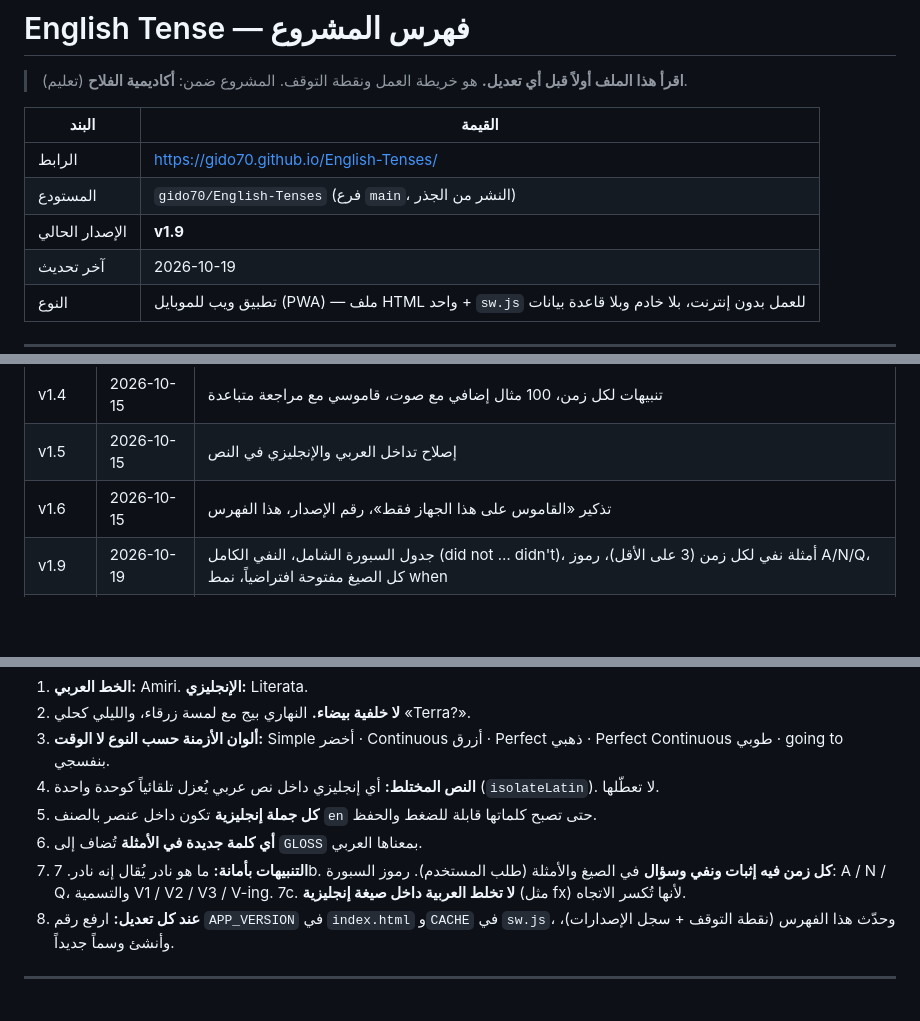
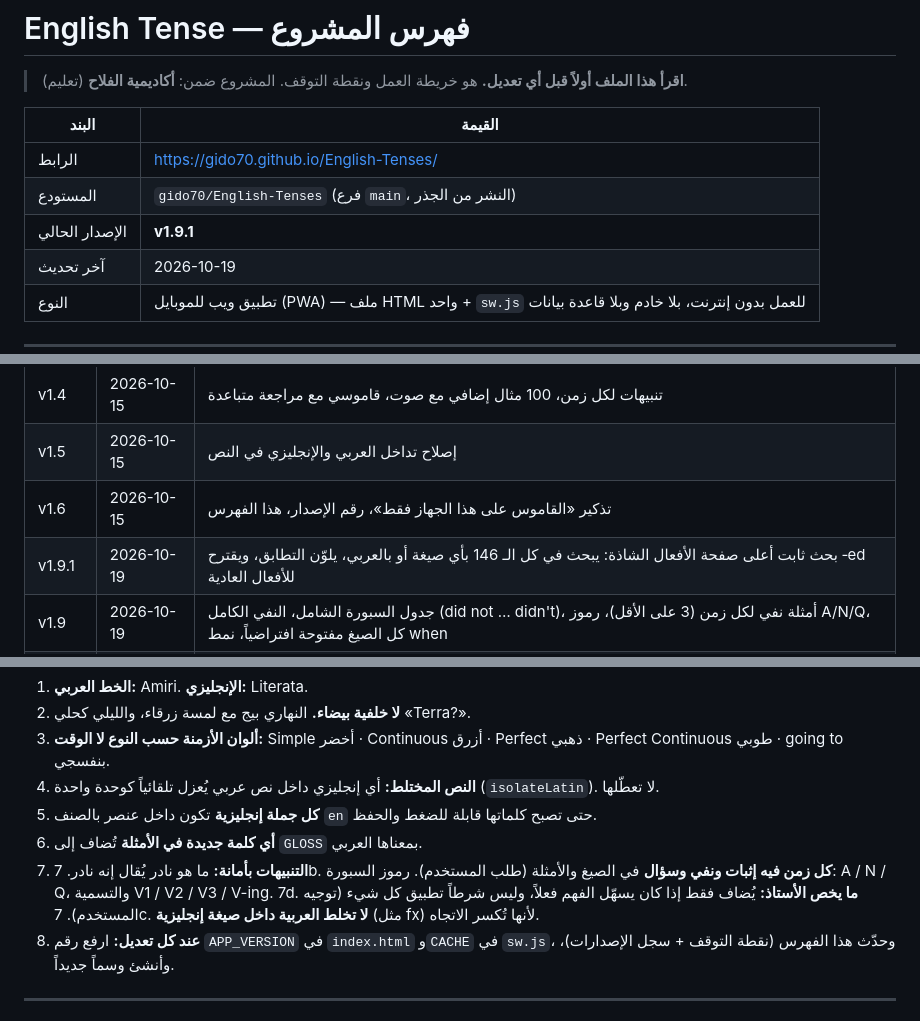
Before and after one commit to gido70/English-Tenses, a Markdown page: PROJECT_INDEX.md, 3 parts joined by grey strips. Rendered like a GitHub page; blank space fills up the shorter version.

Commit message:
v1.9.1: sticky global search for irregular verbs

```diff
--- a/PROJECT_INDEX.md
+++ b/PROJECT_INDEX.md
@@ -7,7 +7,7 @@
 |---|---|
 | الرابط | https://gido70.github.io/English-Tenses/ |
 | المستودع | `gido70/English-Tenses` (فرع `main`، النشر من الجذر) |
-| الإصدار الحالي | **v1.9** |
+| الإصدار الحالي | **v1.9.1** |
 | آخر تحديث | 2026-10-19 |
 | النوع | تطبيق ويب للموبايل (PWA) — ملف HTML واحد + `sw.js` للعمل بدون إنترنت، بلا خادم وبلا قاعدة بيانات |
 
@@ -115,6 +115,7 @@ flowchart TD
 | v1.4 | 2026-10-15 | تنبيهات لكل زمن، 100 مثال إضافي مع صوت، قاموسي مع مراجعة متباعدة |
 | v1.5 | 2026-10-15 | إصلاح تداخل العربي والإنجليزي في النص |
 | v1.6 | 2026-10-15 | تذكير «القاموس على هذا الجهاز فقط»، رقم الإصدار، هذا الفهرس |
+| v1.9.1 | 2026-10-19 | بحث ثابت أعلى صفحة الأفعال الشاذة: يبحث في كل الـ 146 بأي صيغة أو بالعربي، يلوّن التطابق، ويقترح ‑ed للأفعال العادية |
 | v1.9 | 2026-10-19 | جدول السبورة الشامل، النفي الكامل (did not … didn't)، أمثلة نفي لكل زمن (3 على الأقل)، رموز A/N/Q، كل الصيغ مفتوحة افتراضياً، نمط when |
 | v1.8.1 | 2026-10-19 | نقل زرّي «الأفعال الشاذة» و«وضع الاستماع» إلى أعلى الرئيسية (المستخدم لم يجدهما في الأسفل) |
 | v1.8 | 2026-10-19 | الأفعال الشاذة: 146 فعلاً بالأنماط، الأهم 66، بطاقات حفظ، اختبار بأخطاء شائعة (payed، goed)، استماع |
@@ -149,6 +150,7 @@ flowchart TD
 6. **أي كلمة جديدة في الأمثلة** تُضاف إلى `GLOSS` بمعناها العربي.
 7. **التنبيهات بأمانة:** ما هو نادر يُقال إنه نادر.
 7b. **كل زمن فيه إثبات ونفي وسؤال** في الصيغ والأمثلة (طلب المستخدم). رموز السبورة: A / N / Q، والتسمية V1 / V2 / V3 / V-ing.
+7d. **ما يخص الأستاذ:** يُضاف فقط إذا كان يسهّل الفهم فعلاً، وليس شرطاً تطبيق كل شيء (توجيه المستخدم).
 7c. **لا تخلط العربية داخل صيغة إنجليزية** (مثل fx) لأنها تُكسر الاتجاه.
 8. **عند كل تعديل:** ارفع رقم `APP_VERSION` في `index.html` و`CACHE` في `sw.js`، وحدّث هذا الفهرس (نقطة التوقف + سجل الإصدارات)، وأنشئ وسماً جديداً.
 
```
